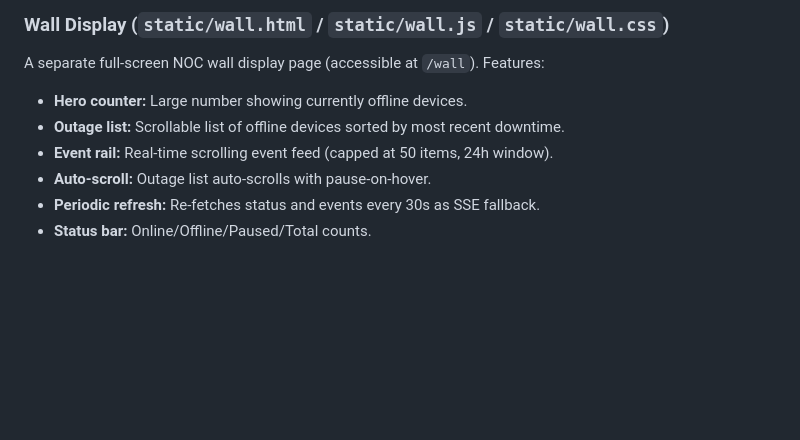
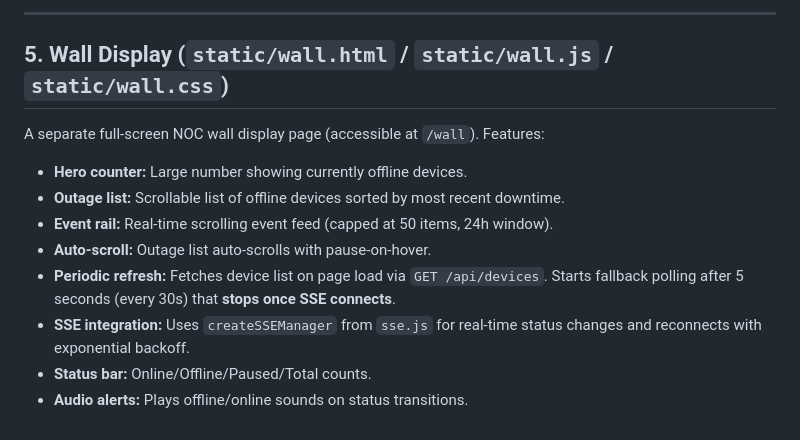
Before and after one commit to unkthexvii/network-monitor, a Markdown page: docs/frontend.md, the part around one of its changes. GitHub-like rendering; blank space fills up the shorter version.

```diff
--- a/docs/frontend.md
+++ b/docs/frontend.md
@@ -105,9 +132,14 @@ window.pageUpdaters = {};             // Module update callback registry
 
-### Wall Display (`static/wall.html` / `static/wall.js` / `static/wall.css`)
+---
+
+## 5. Wall Display (`static/wall.html` / `static/wall.js` / `static/wall.css`)
+
 A separate full-screen NOC wall display page (accessible at `/wall`). Features:
 - **Hero counter:** Large number showing currently offline devices.
 - **Outage list:** Scrollable list of offline devices sorted by most recent downtime.
 - **Event rail:** Real-time scrolling event feed (capped at 50 items, 24h window).
 - **Auto-scroll:** Outage list auto-scrolls with pause-on-hover.
-- **Periodic refresh:** Re-fetches status and events every 30s as SSE fallback.
+- **Periodic refresh:** Fetches device list on page load via `GET /api/devices`. Starts fallback polling after 5 seconds (every 30s) that **stops once SSE connects**.
+- **SSE integration:** Uses `createSSEManager` from `sse.js` for real-time status changes and reconnects with exponential backoff.
 - **Status bar:** Online/Offline/Paused/Total counts.
+- **Audio alerts:** Plays offline/online sounds on status transitions.
```
Also changed, not shown: other parts of docs/frontend.md (+65 -38 lines), docs/backend.md (+11 -9 lines), docs/overview.md (+12 -7 lines).
